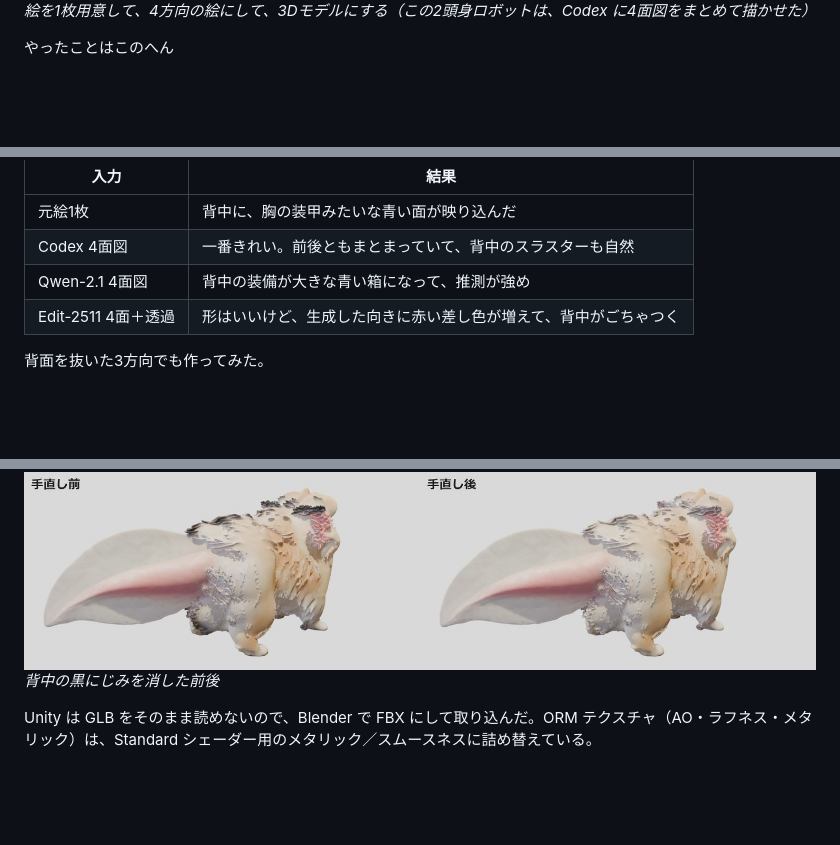
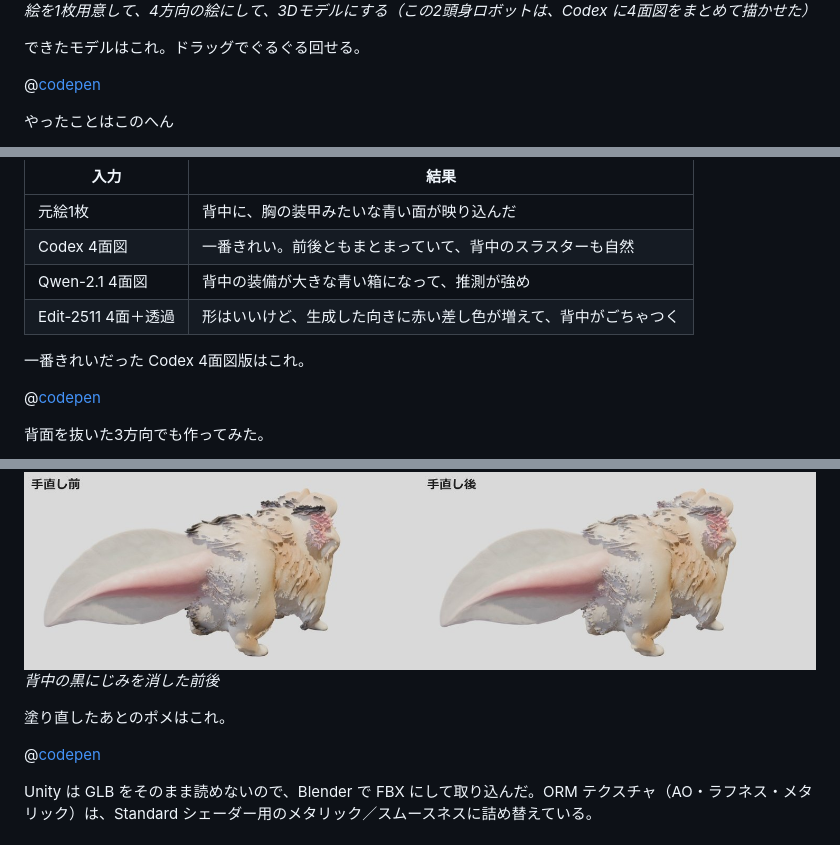
Before and after one commit to ioridev/zenn-content, a Markdown page: articles/local-image-to-3d-pixal3d.md, 3 parts joined by grey strips. GitHub-like rendering; blank space fills up the shorter version.

Commit message:
Embed the three 3D viewers (CodePen) in the article
Co-Authored-By: Claude Opus 5.5 <noreply@anthropic.com>

```diff
--- a/articles/local-image-to-3d-pixal3d.md
+++ b/articles/local-image-to-3d-pixal3d.md
@@ -12,6 +12,10 @@ published: false
 
 ![](/images/local-image-to-3d-pixal3d/flow-chibi-robot.jpg)
 *絵を1枚用意して、4方向の絵にして、3Dモデルにする（この2頭身ロボットは、Codex に4面図をまとめて描かせた）*
+
+できたモデルはこれ。ドラッグでぐるぐる回せる。
+
+@[codepen](https://codepen.io/jvnkmdto-the-scripter/pen/YPZEmEb?default-tab=result)
 
 やったことはこのへん
 
@@ -248,6 +252,10 @@ pose, arms held slightly away from the body, feet shoulder-width apart, full bod
 | Qwen-2.1 4面図 | 背中の装備が大きな青い箱になって、推測が強め |
 | Edit-2511 4面＋透過 | 形はいいけど、生成した向きに赤い差し色が増えて、背中がごちゃつく |
 
+一番きれいだった Codex 4面図版はこれ。
+
+@[codepen](https://codepen.io/jvnkmdto-the-scripter/pen/bNqYXae?default-tab=result)
+
 背面を抜いた3方向でも作ってみた。
 
 ![](/images/local-image-to-3d-pixal3d/robot-results-3view.jpg)
@@ -282,6 +290,10 @@ Pixal3D の出力はそのまま置くとゲームには重いので、手を入
 ![](/images/local-image-to-3d-pixal3d/pom-clean.jpg)
 *背中の黒にじみを消した前後*
 
+塗り直したあとのポメはこれ。
+
+@[codepen](https://codepen.io/jvnkmdto-the-scripter/pen/KwWyOZm?default-tab=result)
+
 Unity は GLB をそのまま読めないので、Blender で FBX にして取り込んだ。ORM テクスチャ（AO・ラフネス・メタリック）は、Standard シェーダー用のメタリック／スムースネスに詰め替えている。
 
 ## 使ってみた感じ
```
